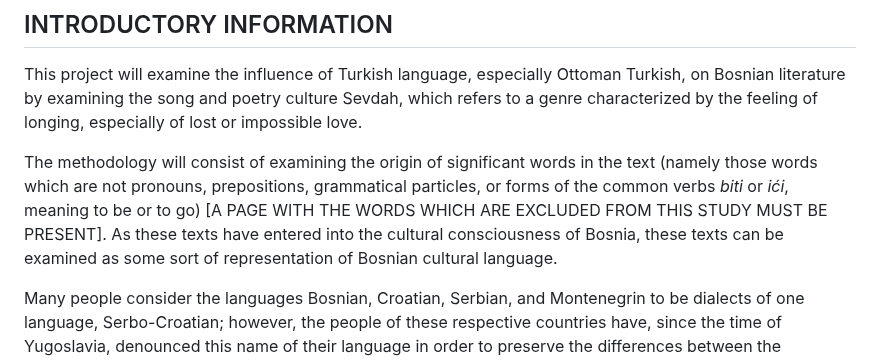
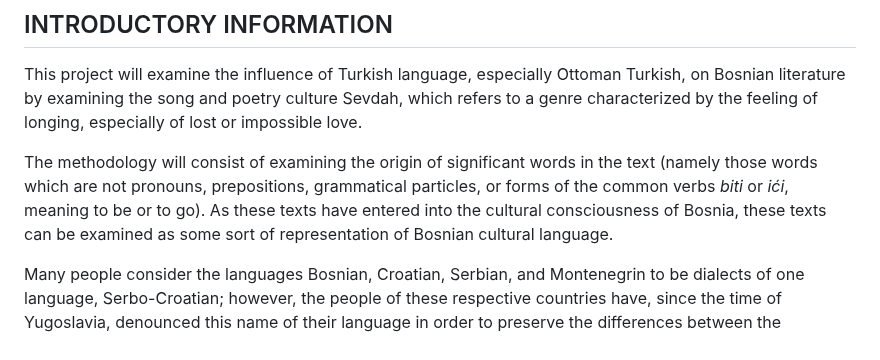
Before and after one commit to c-arthur-mcs/Sevdah, a Markdown page: README.md, the part around the change. Rendered like a GitHub page.

Commit message:
forgot to remove small section

```diff
--- a/README.md
+++ b/README.md
@@ -12,7 +12,7 @@ Cody McSherry
 
 This project will examine the influence of Turkish language, especially Ottoman Turkish, on Bosnian literature by examining the song and poetry culture Sevdah, which refers to a genre characterized by the feeling of longing, especially of lost or impossible love.
 
-The methodology will consist of examining the origin of significant words in the text (namely those words which are not pronouns, prepositions, grammatical particles, or forms of the common verbs _biti_ or _ići_, meaning to be or to go) [A PAGE WITH THE WORDS WHICH ARE EXCLUDED FROM THIS STUDY MUST BE PRESENT]. As these texts have entered into the cultural consciousness of Bosnia, these texts can be examined as some sort of representation of Bosnian cultural language.
+The methodology will consist of examining the origin of significant words in the text (namely those words which are not pronouns, prepositions, grammatical particles, or forms of the common verbs _biti_ or _ići_, meaning to be or to go). As these texts have entered into the cultural consciousness of Bosnia, these texts can be examined as some sort of representation of Bosnian cultural language.
 
 Many people consider the languages Bosnian, Croatian, Serbian, and Montenegrin to be dialects of one language, Serbo-Croatian; however, the people of these respective countries have, since the time of Yugoslavia, denounced this name of their language in order to preserve the differences between the languages and their sovereignty. Whether someone sees these languages as dialects of one South-Slavic language or as four sister-languages, the sole element of importance is not putting them in a hierarchical structure. Therefore, since the origin of these texts is not necessarily easy to determine, especially as the borders have been drawn and redrawn, with the poets and authors regarding themselves under a wide variety of cultural and heritage-based identities, Sevdah as a unifying genre serves as a useful tool for centralizing the experience of Bosnian specific poetry.
 
```
